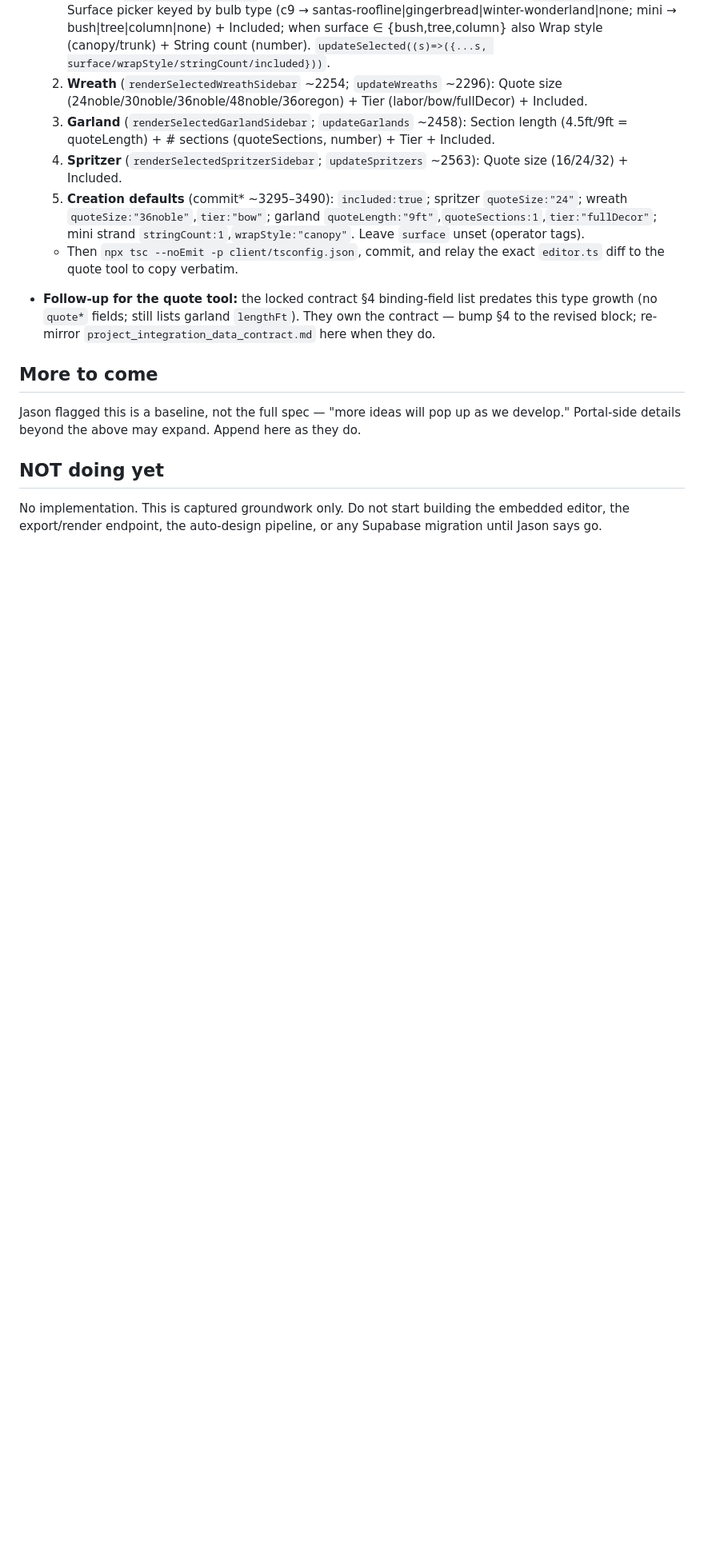
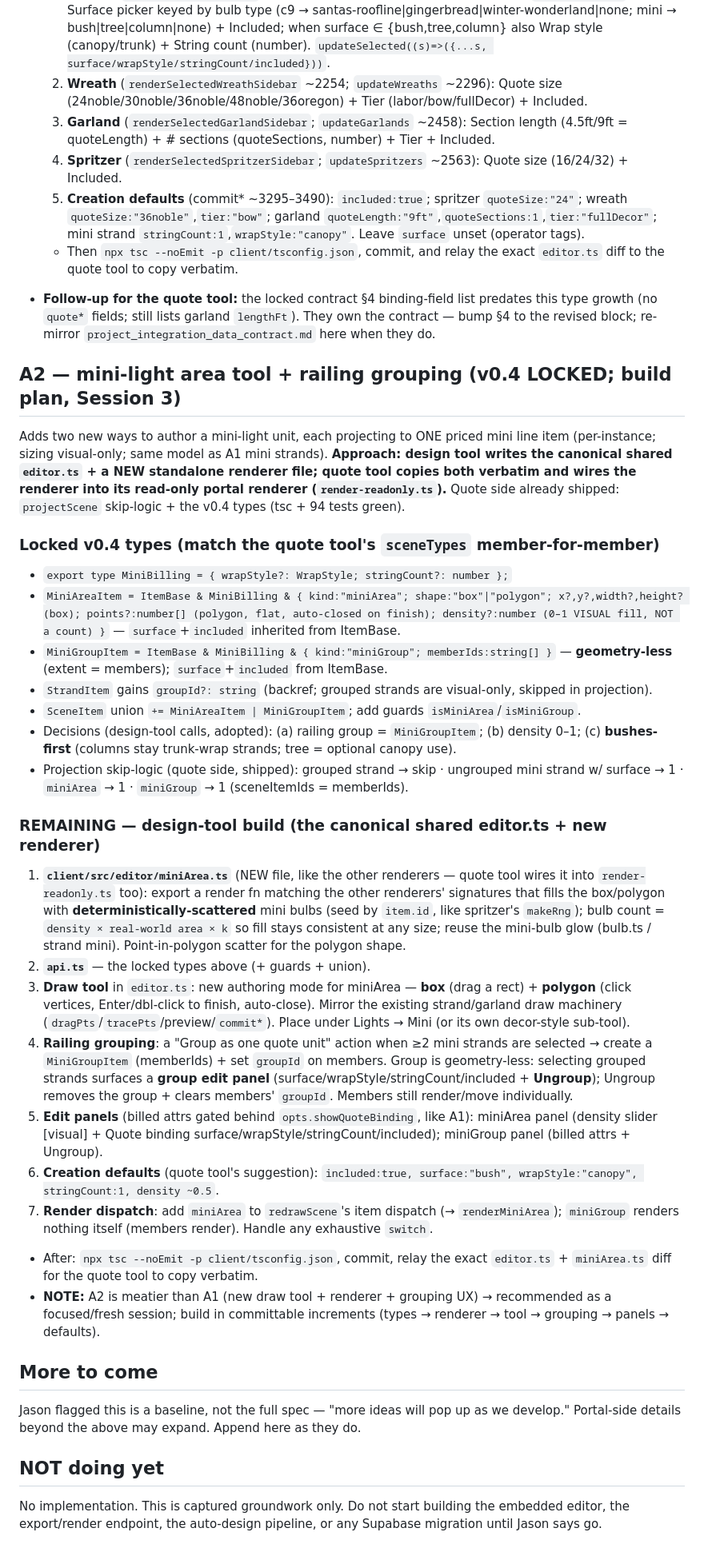
Before and after one commit to Yule-Love-Lights/design-tool, a Markdown page: docs/context/project_integration.md, the part around the change. Shown at 80% size. GitHub-like rendering; blank space fills up the shorter version.

Commit message:
docs(context): record A2 (mini-area + grouping) v0.4 lock + build plan
Captures the locked v0.4 binding block (MiniBilling, MiniAreaItem, MiniGroupItem,
StrandItem.groupId, guards) and a precise design-tool build plan: a new
editor/miniArea.ts scatter-fill renderer (its own file so the quote tool reuses
it in render-readonly), the box/polygon draw tool, railing grouping UX, gated
panels, and creation defaults. Build recommended as a focused fresh session.

Co-Authored-By: Claude Opus 4.8 (1M context) <noreply@anthropic.com>

```diff
--- a/docs/context/project_integration.md
+++ b/docs/context/project_integration.md
@@ -160,6 +160,29 @@ A1 adds gated "Quote binding" controls to the editor so staff tag scene items fo
 
 - **Follow-up for the quote tool:** the locked contract §4 binding-field list predates this type growth (no `quote*` fields; still lists garland `lengthFt`). They own the contract — bump §4 to the revised block; re-mirror `project_integration_data_contract.md` here when they do.
 
+## A2 — mini-light area tool + railing grouping (v0.4 LOCKED; build plan, Session 3)
+Adds two new ways to author a mini-light unit, each projecting to ONE priced mini line item (per-instance; sizing visual-only; same model as A1 mini strands). **Approach: design tool writes the canonical shared `editor.ts` + a NEW standalone renderer file; quote tool copies both verbatim and wires the renderer into its read-only portal renderer (`render-readonly.ts`).** Quote side already shipped: `projectScene` skip-logic + the v0.4 types (tsc + 94 tests green).
+
+### Locked v0.4 types (match the quote tool's `sceneTypes` member-for-member)
+- `export type MiniBilling = { wrapStyle?: WrapStyle; stringCount?: number };`
+- `MiniAreaItem = ItemBase & MiniBilling & { kind:"miniArea"; shape:"box"|"polygon"; x?,y?,width?,height? (box); points?:number[] (polygon, flat, auto-closed on finish); density?:number (0–1 VISUAL fill, NOT a count) }` — `surface`+`included` inherited from ItemBase.
+- `MiniGroupItem = ItemBase & MiniBilling & { kind:"miniGroup"; memberIds:string[] }` — **geometry-less** (extent = members); `surface`+`included` from ItemBase.
+- `StrandItem` gains `groupId?: string` (backref; grouped strands are visual-only, skipped in projection).
+- `SceneItem` union `+= MiniAreaItem | MiniGroupItem`; add guards `isMiniArea`/`isMiniGroup`.
+- Decisions (design-tool calls, adopted): (a) railing group = `MiniGroupItem`; (b) density 0–1; (c) **bushes-first** (columns stay trunk-wrap strands; tree = optional canopy use).
+- Projection skip-logic (quote side, shipped): grouped strand → skip · ungrouped mini strand w/ surface → 1 · `miniArea` → 1 · `miniGroup` → 1 (sceneItemIds = memberIds).
+
+### REMAINING — design-tool build (the canonical shared editor.ts + new renderer)
+1. **`client/src/editor/miniArea.ts`** (NEW file, like the other renderers — quote tool wires it into `render-readonly.ts` too): export a render fn matching the other renderers' signatures that fills the box/polygon with **deterministically-scattered** mini bulbs (seed by `item.id`, like spritzer's `makeRng`); bulb count = `density × real-world area × k` so fill stays consistent at any size; reuse the mini-bulb glow (bulb.ts / strand mini). Point-in-polygon scatter for the polygon shape.
+2. **`api.ts`** — the locked types above (+ guards + union).
+3. **Draw tool** in `editor.ts`: new authoring mode for miniArea — **box** (drag a rect) + **polygon** (click vertices, Enter/dbl-click to finish, auto-close). Mirror the existing strand/garland draw machinery (`dragPts`/`tracePts`/preview/`commit*`). Place under Lights → Mini (or its own decor-style sub-tool).
+4. **Railing grouping**: a "Group as one quote unit" action when ≥2 mini strands are selected → create a `MiniGroupItem` (memberIds) + set `groupId` on members. Group is geometry-less: selecting grouped strands surfaces a **group edit panel** (surface/wrapStyle/stringCount/included + **Ungroup**); Ungroup removes the group + clears members' `groupId`. Members still render/move individually.
+5. **Edit panels** (billed attrs gated behind `opts.showQuoteBinding`, like A1): miniArea panel (density slider [visual] + Quote binding surface/wrapStyle/stringCount/included); miniGroup panel (billed attrs + Ungroup).
+6. **Creation defaults** (quote tool's suggestion): `included:true, surface:"bush", wrapStyle:"canopy", stringCount:1, density ~0.5`.
+7. **Render dispatch**: add `miniArea` to `redrawScene`'s item dispatch (→ `renderMiniArea`); `miniGroup` renders nothing itself (members render). Handle any exhaustive `switch`.
+- After: `npx tsc --noEmit -p client/tsconfig.json`, commit, relay the exact `editor.ts` + `miniArea.ts` diff for the quote tool to copy verbatim.
+- **NOTE:** A2 is meatier than A1 (new draw tool + renderer + grouping UX) → recommended as a focused/fresh session; build in committable increments (types → renderer → tool → grouping → panels → defaults).
+
 ## More to come
 Jason flagged this is a baseline, not the full spec — "more ideas will pop up as we develop." Portal-side details beyond the above may expand. Append here as they do.
 
```
